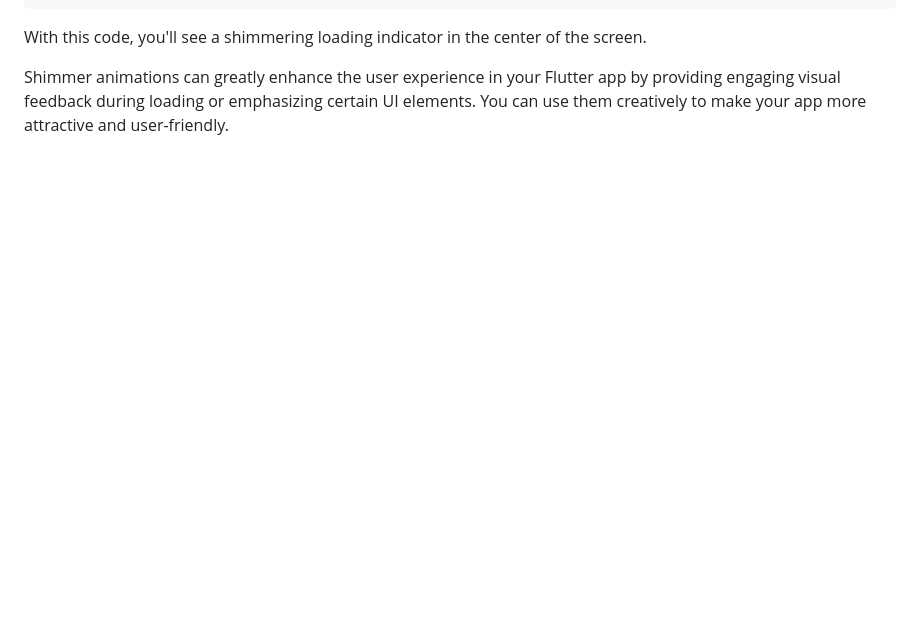
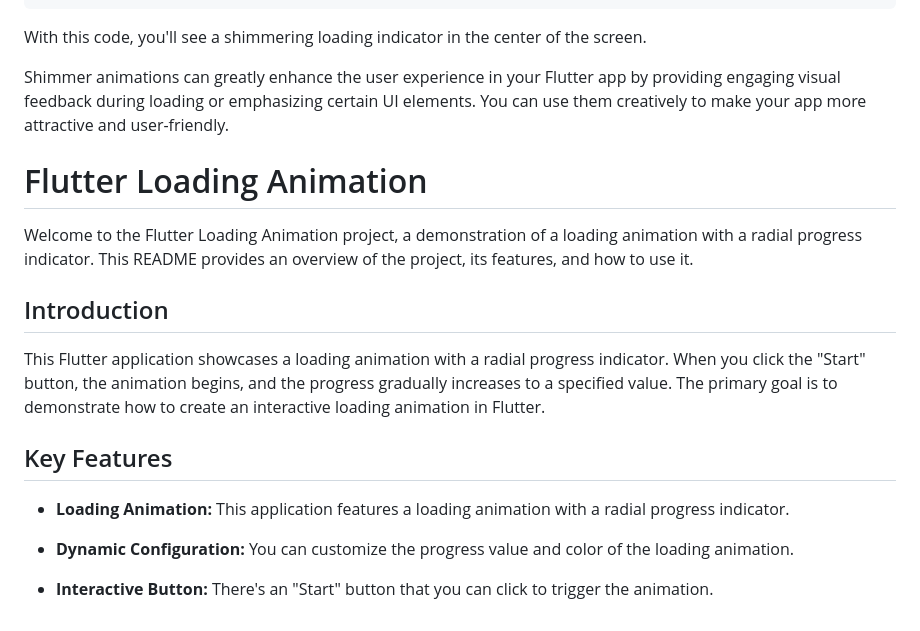
Before and after one commit to dev1abhi/Flutter-Animations, a Markdown page: README.md, the part around the change. Drawn GitHub-style; blank space fills up the shorter version.

```diff
--- a/README.md
+++ b/README.md
@@ -193,3 +193,20 @@ class MyApp extends StatelessWidget {
 With this code, you'll see a shimmering loading indicator in the center of the screen.
 
 Shimmer animations can greatly enhance the user experience in your Flutter app by providing engaging visual feedback during loading or emphasizing certain UI elements. You can use them creatively to make your app more attractive and user-friendly.
+
+
+# Flutter Loading Animation
+
+Welcome to the Flutter Loading Animation project, a demonstration of a loading animation with a radial progress indicator. This README provides an overview of the project, its features, and how to use it.
+
+## Introduction
+
+This Flutter application showcases a loading animation with a radial progress indicator. When you click the "Start" button, the animation begins, and the progress gradually increases to a specified value. The primary goal is to demonstrate how to create an interactive loading animation in Flutter.
+
+## Key Features
+
+- **Loading Animation:** This application features a loading animation with a radial progress indicator.
+
+- **Dynamic Configuration:** You can customize the progress value and color of the loading animation.
+
+- **Interactive Button:** There's an "Start" button that you can click to trigger the animation.
```
